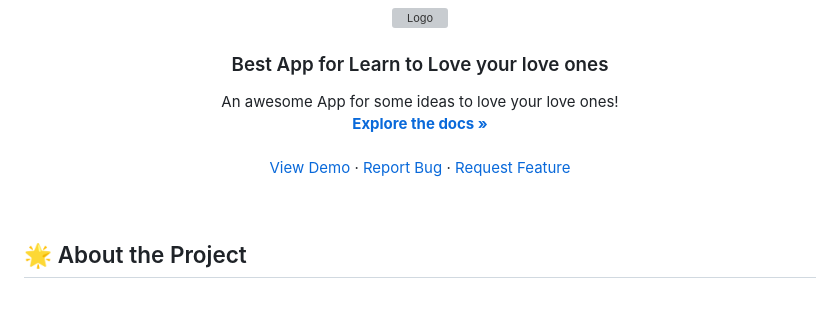
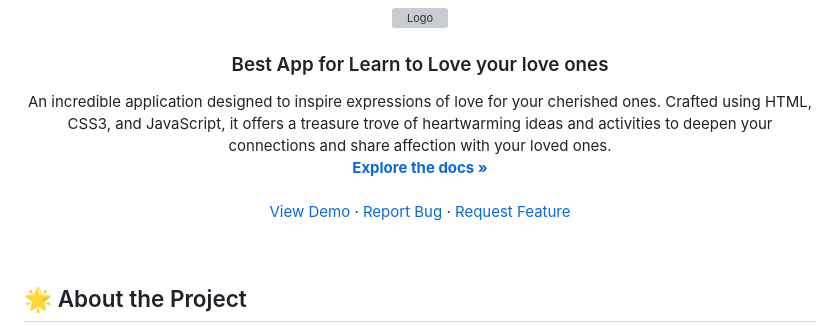
Before and after one commit to Carlosaj18/Love-Language-App, a Markdown page: README.md, the part around the change printed below. GitHub-like rendering; blank space fills up the shorter version; grey boxes are pictures that could not be loaded.

```diff
--- a/README.md
+++ b/README.md
@@ -34,7 +34,7 @@
   <h3 align="center">Best App for Learn to Love your love ones </h3>
 
   <p align="center">
-    An awesome App for some ideas to love your love ones!
+   An incredible application designed to inspire expressions of love for your cherished ones. Crafted using HTML, CSS3, and JavaScript, it offers a treasure trove of heartwarming ideas and activities to deepen your connections and share affection with your loved ones.
     <br />
     <a href="https://github.com/Carlosaj18/Love-Language-App"><strong>Explore the docs »</strong></a>
     <br />
```
Also changed, not shown: other parts of README.md (+1 -1 lines).
